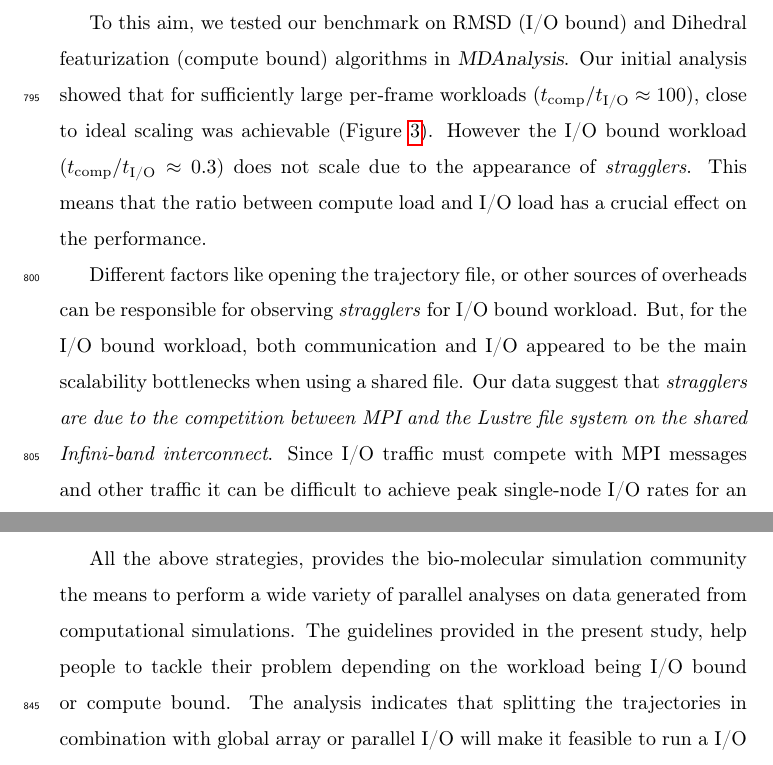
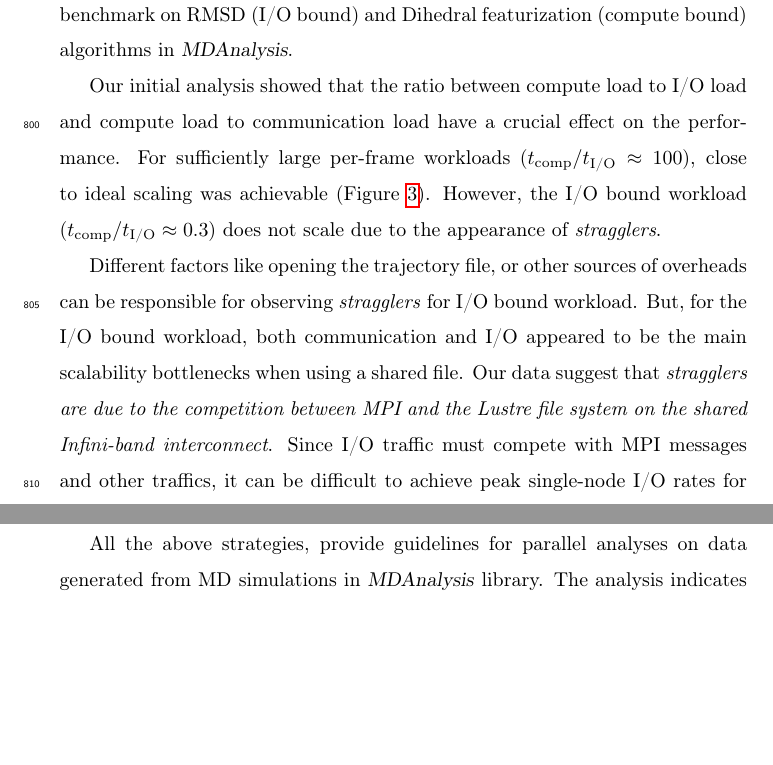
Before and after one commit to hpcanalytics/paper-hpc-py-parallel-mdanalysis, a LaTeX paper (main.tex, which reads conclusion.tex): two parts of pages 42 and 43 of 53, joined at a grey line, cut so that both start at the same text, the shorter picture padded with empty space. Compiled offline with pdfLaTeX.

Commit message:
Work on conclusion

```diff
--- a/conclusion.tex
+++ b/conclusion.tex
@@ -6,12 +8,13 @@ use of state of the art high performance computing tools for rapid analysis of t
 To this aim, we tested our benchmark on RMSD (I/O bound) and Dihedral featurization (compute bound) algorithms in \package{MDAnalysis}.
-Our initial analysis showed that for sufficiently large per-frame workloads ($\tcomp/\tIO \approx 100$), close to ideal scaling was achievable (Figure \ref{fig:comparison-t_comm-dihedral}).
-However the I/O bound workload ($\tcomp/\tIO \approx 0.3$) does not scale due to the appearance of \emph{stragglers}.
-This means that the ratio between compute load and I/O load has a crucial effect on the performance.
+
+Our initial analysis showed that the ratio between compute load to I/O load and compute load to communication load have a crucial effect on the performance.
+For sufficiently large per-frame workloads ($\tcomp/\tIO \approx 100$), close to ideal scaling was achievable (Figure \ref{fig:comparison-t_comm-dihedral}).
+However, the I/O bound workload ($\tcomp/\tIO \approx 0.3$) does not scale due to the appearance of \emph{stragglers}.
 
 Different factors like opening the trajectory file, or other sources of overheads can be responsible for observing \emph{stragglers} for I/O bound workload.
 But, for the I/O bound workload, both communication and I/O appeared to be the main scalability bottlenecks when using a shared file.
 Our data suggest that \emph{stragglers are due to the competition between MPI and the Lustre file system on the shared Infini-band interconnect}.
-Since I/O traffic must compete with MPI messages and other traffic it can be difficult to achieve peak single-node I/O rates for an arbitrary file when the system is fully loaded with other jobs \cite{VMD2013}.
+Since I/O traffic must compete with MPI messages and other traffics, it can be difficult to achieve peak single-node I/O rates for an arbitrary file when the system is fully loaded with other jobs \cite{VMD2013, Kevin2018}.
 
 This is because when we remove I/O, communication does not appear to be the scalability bottleneck anymore (data not shown here).
 In fact, communication time, \tcomm, could take
@@ -39,7 +42,6 @@ global array toolkit we could achieve near ideal scaling (Figure \ref{fig:MPIwit
 \obnote{I actually do not understand why we need GA for splitting but not for parallel MPI.}
 \mknote{I mentioned before in my presentation in Spidal meeting that I myself do not have an answer for this.}
 
-All the above strategies, provides the bio-molecular simulation community the means to perform a wide variety of parallel analyses on data generated from computational simulations.
-The guidelines provided in the present study, help people to tackle their problem depending on the workload being I/O bound or compute bound.
-The analysis indicates that splitting the trajectories in combination with global array or parallel I/O will make it feasible to run a I/O bound task on scalable computers up to 8 nodes and achieve near ideal scaling behavior.
-In addition, we have examined all these benchmarks on several HPC resources in order ensure the robustness of our approach.
+All the above strategies, provide guidelines for parallel analyses on data generated from MD simulations in \package{MDAnalysis} library.
+The analysis indicates that splitting the trajectories in combination with global array or parallel I/O will make it feasible to run an I/O bound task on scalable computers up to 8 nodes and achieve near ideal scaling behavior.
+In addition, we have examined all these benchmarks on several HPC resources in order to show the robustness of our approach.
```
Also changed, not shown: conclusion.tex (18 more changed lines).
